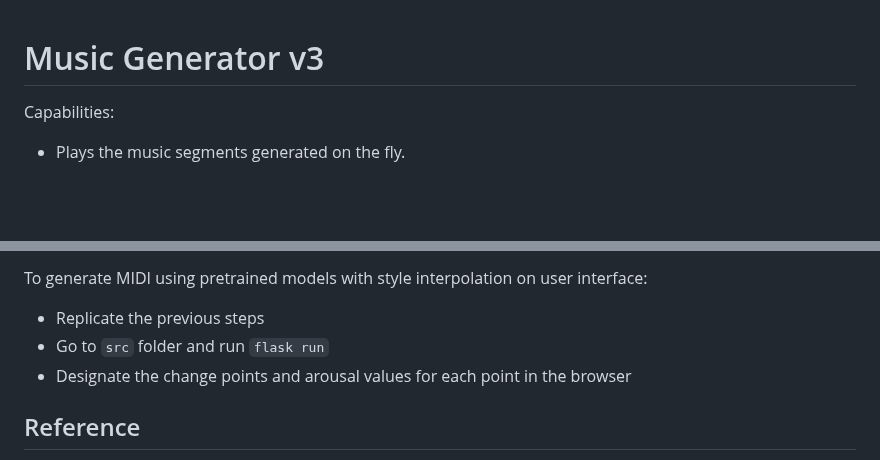
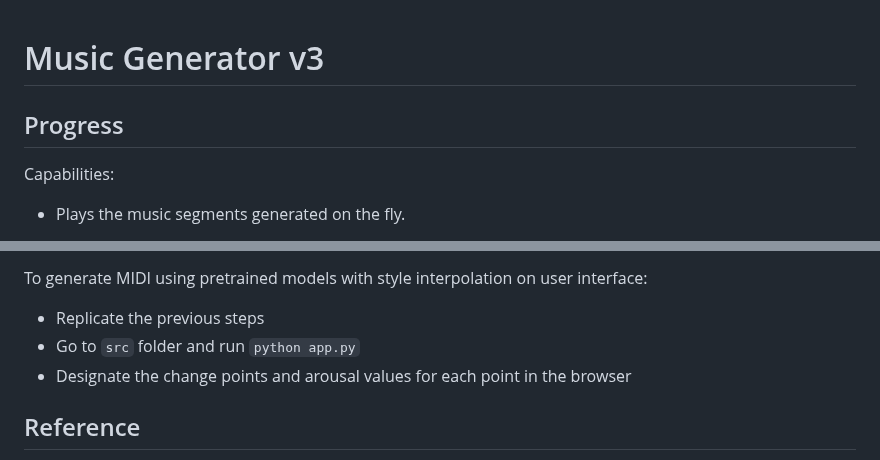
Before and after one commit to azurestocking/music-generation-with-gui, a Markdown page: README.md, 2 parts joined by grey strips. Drawn GitHub-style; blank space fills up the shorter version.

````diff
--- a/README.md
+++ b/README.md
@@ -1,4 +1,6 @@
 # Music Generator v3
+
+## Progress
 
 Capabilities:
 
@@ -86,7 +88,7 @@ To generate MIDI using pretrained models with style interpolation:
 To generate MIDI using pretrained models with style interpolation on user interface:
 
 * Replicate the previous steps
-* Go to ```src``` folder and run `flask run`
+* Go to ```src``` folder and run `python app.py`
 * Designate the change points and arousal values for each point in the browser
 
 ## Reference
````
